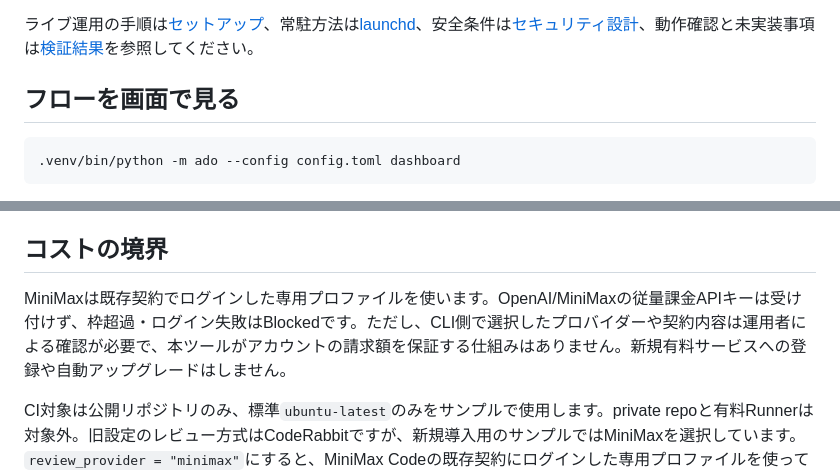
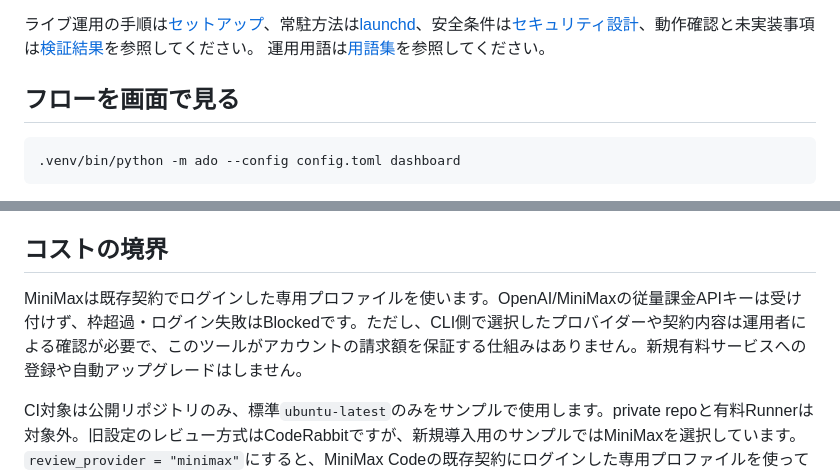
Before and after one commit to SMRI2170/autonomous-dev-orchestrator, a Markdown page: README.md, 2 parts joined by grey strips. Rendered like a GitHub page.

```diff
--- a/README.md
+++ b/README.md
@@ -44,6 +44,7 @@ cp examples/config.toml config.toml
 `config.toml`のリポジトリ一覧を確認してください。サンプルはSMRI2170/animal-shadow-matchを**参照するだけ**で、設定ファイルを対象側に追加しません。dry-runはIssueの取得・仕様と依存関係の検査だけを実施し、モデル呼び出し・GitHub書き込み・ライブジョブの予約を行いません。既存`gh auth login`による公開リポジトリ読み取りが使えます。
 
 ライブ運用の手順は[セットアップ](docs/setup.md)、常駐方法は[launchd](docs/launchd.md)、安全条件は[セキュリティ設計](docs/security.md)、動作確認と未実装事項は[検証結果](docs/verification.md)を参照してください。
+運用用語は[用語集](docs/glossary.md)を参照してください。
 
 ## フローを画面で見る
 
@@ -72,7 +73,7 @@ http://127.0.0.1:8765/ でIssueごとの現在地、実装している内容、
 
 ## コストの境界
 
-MiniMaxは既存契約でログインした専用プロファイルを使います。OpenAI/MiniMaxの従量課金APIキーは受け付けず、枠超過・ログイン失敗はBlockedです。ただし、CLI側で選択したプロバイダーや契約内容は運用者による確認が必要で、本ツールがアカウントの請求額を保証する仕組みはありません。新規有料サービスへの登録や自動アップグレードはしません。
+MiniMaxは既存契約でログインした専用プロファイルを使います。OpenAI/MiniMaxの従量課金APIキーは受け付けず、枠超過・ログイン失敗はBlockedです。ただし、CLI側で選択したプロバイダーや契約内容は運用者による確認が必要で、このツールがアカウントの請求額を保証する仕組みはありません。新規有料サービスへの登録や自動アップグレードはしません。
 
 CI対象は公開リポジトリのみ、標準`ubuntu-latest`のみをサンプルで使用します。private repoと有料Runnerは対象外。旧設定のレビュー方式はCodeRabbitですが、新規導入用のサンプルではMiniMaxを選択しています。`review_provider = "minimax"`にすると、MiniMax Codeの既存契約にログインした専用プロファイルを使って別のツールなし呼び出しでレビューします。追加の従量課金APIへの切替はありませんが、契約の利用上限を超える可能性はあります。レビュー中の中断は再実行せずBlockedとし、自動マージは不可です。
 
```
Also changed, not shown: docs/glossary.md (added, +17 -0 lines).
